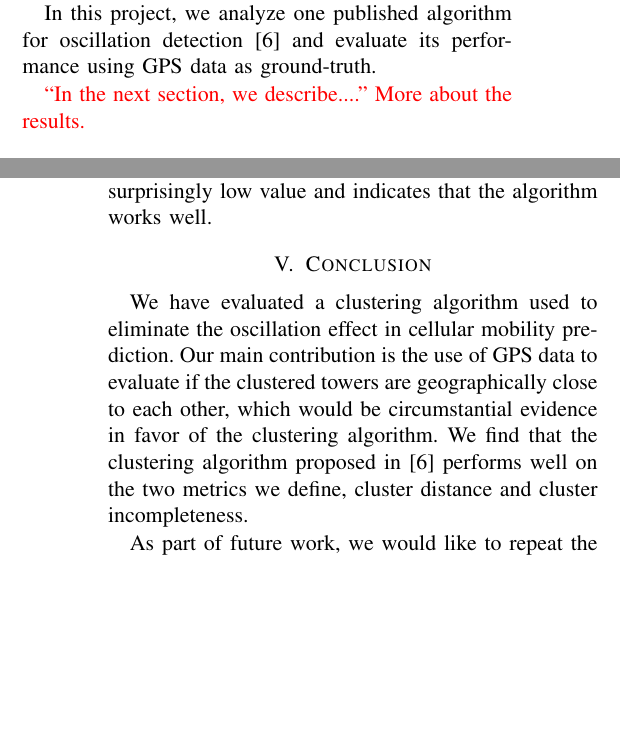
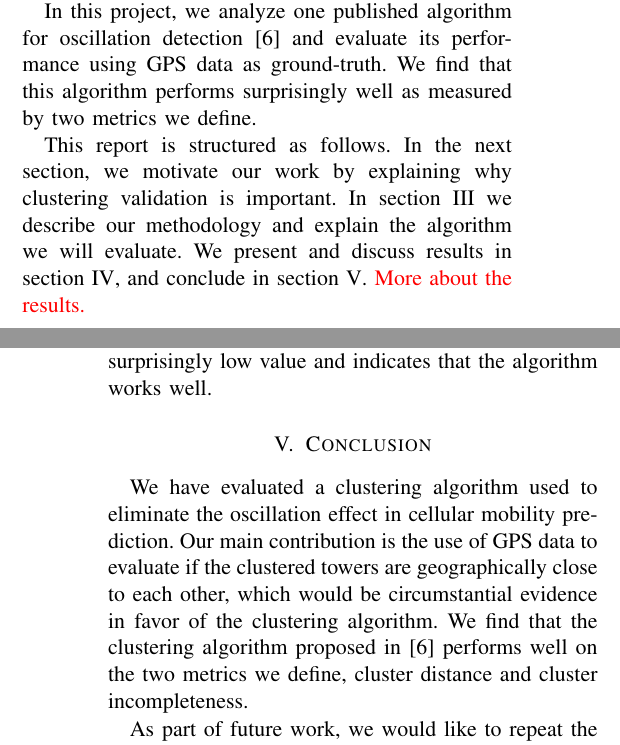
Before and after one commit to imehrdad2012/EECS589, a LaTeX paper (docs/paper589.tex): two parts of the columns of pages 1 and 5 of 5, joined at a grey line, cut so that both start at the same text, the shorter picture padded with empty space. Compiled offline with pdfLaTeX.

Commit message:
More changes.

```diff
--- a/docs/paper589.tex
+++ b/docs/paper589.tex
@@ -38,9 +40,9 @@ traffic \cite{googleNow}.
 The heart of every mobility prediction system based on cell tower connections is to infer movement based on which cell the user's phone is connected to. The goal
 is to predict which tower the user is more likely to connect to next. A major challenge in this is dealing with the \textit{oscillation effect}, which happens when a \textit{stationary} user's phone switches between two or more towers. This is a natural consequence of the radio medium and the fact that towers very often have overlapping ranges. In order to accurately predict a user's mobility, these outliers have to be removed so that fluctuations can be separated from actual user movement.
 
-In this project, we analyze one published algorithm for oscillation detection \cite{mobilityprofiler} and evaluate its performance using GPS data as ground-truth.
+In this project, we analyze one published algorithm for oscillation detection \cite{mobilityprofiler} and evaluate its performance using GPS data as ground-truth. We find that this algorithm performs surprisingly well as measured by two metrics we define.
 
-\xxx{``In the next section, we describe....''}
+This report is structured as follows. In the next section, we motivate our work by explaining why clustering validation is important. In section~\ref{sec:methodology} we describe our methodology  and explain the algorithm we will evaluate. We present and discuss results in section~\ref{sec:results}, and conclude in section~\ref{sec:conclusion}.
 \xxx{More about the results.}
 
 \section{Motivation}
@@ -200,7 +202,7 @@ We also investigated whether there is a correlation between the size of a cluste
 The measurements for cluster incompleteness are presented in Figures \xxx{cluster incompleteness histogram} and \xxx{cluster incompleteness CDF}. The average incompleteness for all cells with GPS data is 0.52 (standard deviation 1.37). This is a surprisingly low value and indicates that the algorithm works well.
 
 \section{Conclusion}
-
+\label{sec:conclusion}
 We have evaluated a clustering algorithm used to eliminate the oscillation effect in cellular mobility prediction. Our main contribution is the use of GPS data to evaluate if the clustered towers are geographically close to each other, which would be circumstantial evidence in favor of the clustering algorithm. We find that the clustering algorithm proposed in \cite{mobilityprofiler} performs well on the two metrics we define, cluster distance and cluster incompleteness.
 
 As part of future work, we would like to repeat the experiments here with more data. As discussed before, only 9.44\% of the clusters in the MDC dataset had enough information to be reliably processed by the algorithm. Another avenue of research is to investigate clustering algorithms that use a different clustering quality metric. One possible approach would be the modularity metric defined by Newman and Girvan~\cite{newman}. There is also a large body of literature on clustering in theoretical computer science, especially in social networks: Andersen and Peres find sparse cuts efficently in~\cite{sparsecuts}, while Aroroa et. al try to find overlapping communities \cite{overlapping}. Finding overlapping communities has interesting applications for dealing with the oscillation effect, since towers can conceivably in more than one cluster.
```
Also changed, not shown: docs/paper589.tex (8 more changed lines).
